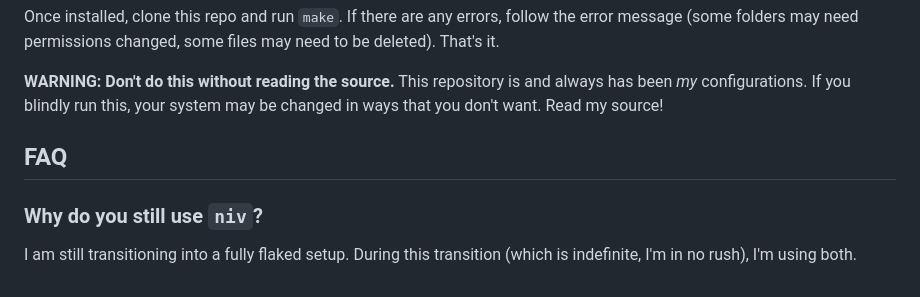
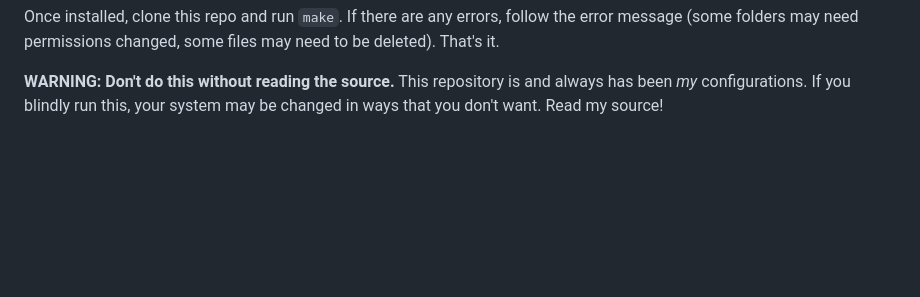
Before and after one commit to mitchellh/nixos-config, a Markdown page: README.md, the part around the change. GitHub-like rendering; blank space fills up the shorter version.

Commit message:
Remove niv from README
Threre's no more niv as far as I can tell

```diff
--- a/README.md
+++ b/README.md
@@ -172,10 +172,3 @@ some files may need to be deleted). That's it.
 **WARNING: Don't do this without reading the source.** This repository
 is and always has been _my_ configurations. If you blindly run this,
 your system may be changed in ways that you don't want. Read my source!
-
-## FAQ
-
-### Why do you still use `niv`?
-
-I am still transitioning into a fully flaked setup. During this transition
-(which is indefinite, I'm in no rush), I'm using both.
```
